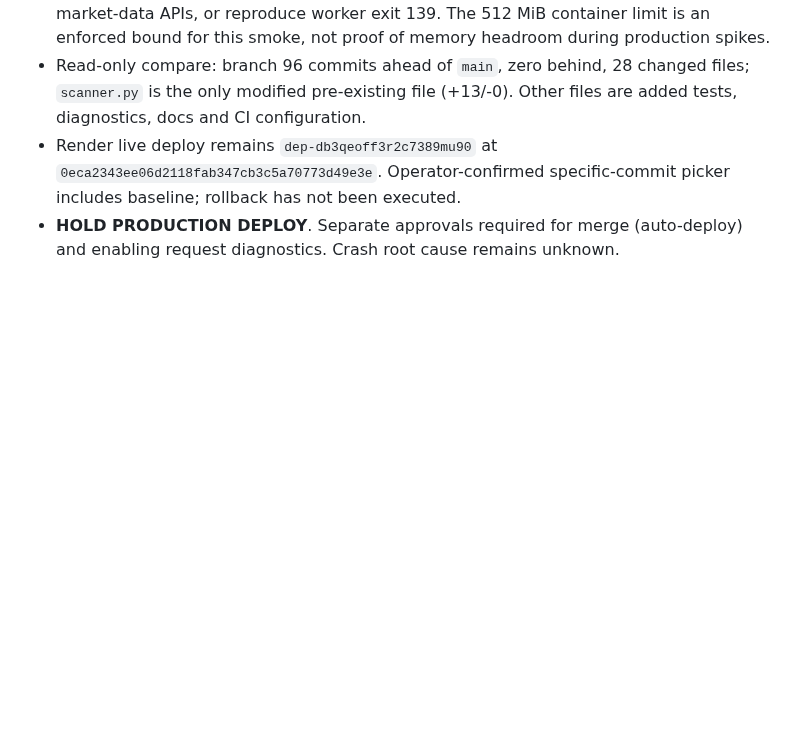
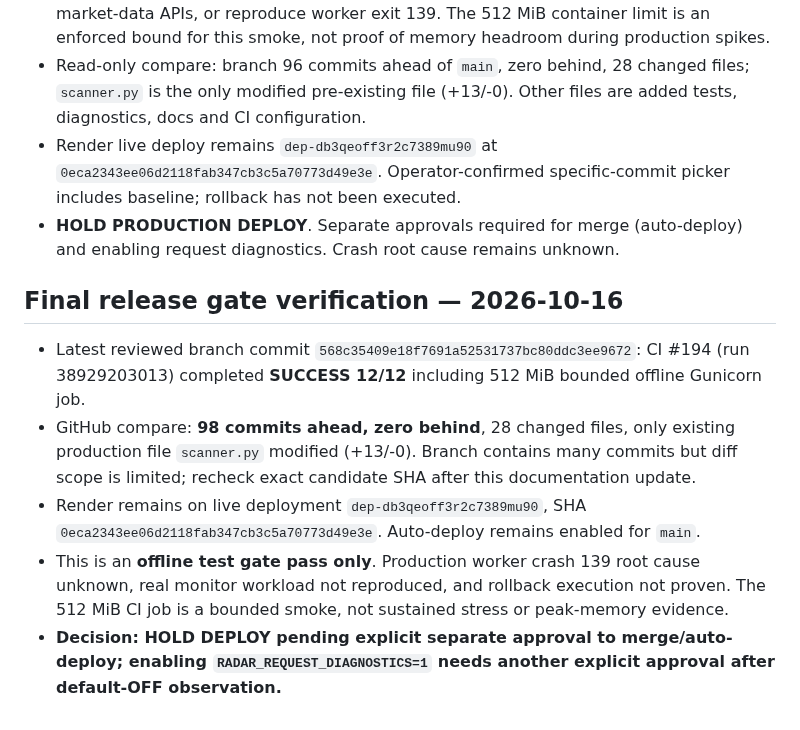
Before and after one commit to atsawapongboonyo-source/ai-market-radar, a Markdown page: docs/request_diagnostics_predeploy_gate.md, the part around the change. Rendered like a GitHub page; blank space fills up the shorter version.

Commit message:
Record CI 194 final offline release gate and explicit production hold

```diff
--- a/docs/request_diagnostics_predeploy_gate.md
+++ b/docs/request_diagnostics_predeploy_gate.md
@@ -146,3 +146,11 @@ Verified from Render service and deploy metadata (no mutations):
 - Read-only compare: branch 96 commits ahead of `main`, zero behind, 28 changed files; `scanner.py` is the only modified pre-existing file (+13/-0). Other files are added tests, diagnostics, docs and CI configuration.
 - Render live deploy remains `dep-db3qeoff3r2c7389mu90` at `0eca2343ee06d2118fab347cb3c5a70773d49e3e`. Operator-confirmed specific-commit picker includes baseline; rollback has not been executed.
 - **HOLD PRODUCTION DEPLOY**. Separate approvals required for merge (auto-deploy) and enabling request diagnostics. Crash root cause remains unknown.
+
+## Final release gate verification — 2026-10-16
+
+- Latest reviewed branch commit `568c35409e18f7691a52531737bc80ddc3ee9672`: CI #194 (run 38929203013) completed **SUCCESS 12/12** including 512 MiB bounded offline Gunicorn job.
+- GitHub compare: **98 commits ahead, zero behind**, 28 changed files, only existing production file `scanner.py` modified (+13/-0). Branch contains many commits but diff scope is limited; recheck exact candidate SHA after this documentation update.
+- Render remains on live deployment `dep-db3qeoff3r2c7389mu90`, SHA `0eca2343ee06d2118fab347cb3c5a70773d49e3e`. Auto-deploy remains enabled for `main`.
+- This is an **offline test gate pass only**. Production worker crash 139 root cause unknown, real monitor workload not reproduced, and rollback execution not proven. The 512 MiB CI job is a bounded smoke, not sustained stress or peak-memory evidence.
+- **Decision: HOLD DEPLOY pending explicit separate approval to merge/auto-deploy; enabling `RADAR_REQUEST_DIAGNOSTICS=1` needs another explicit approval after default-OFF observation.**
```
